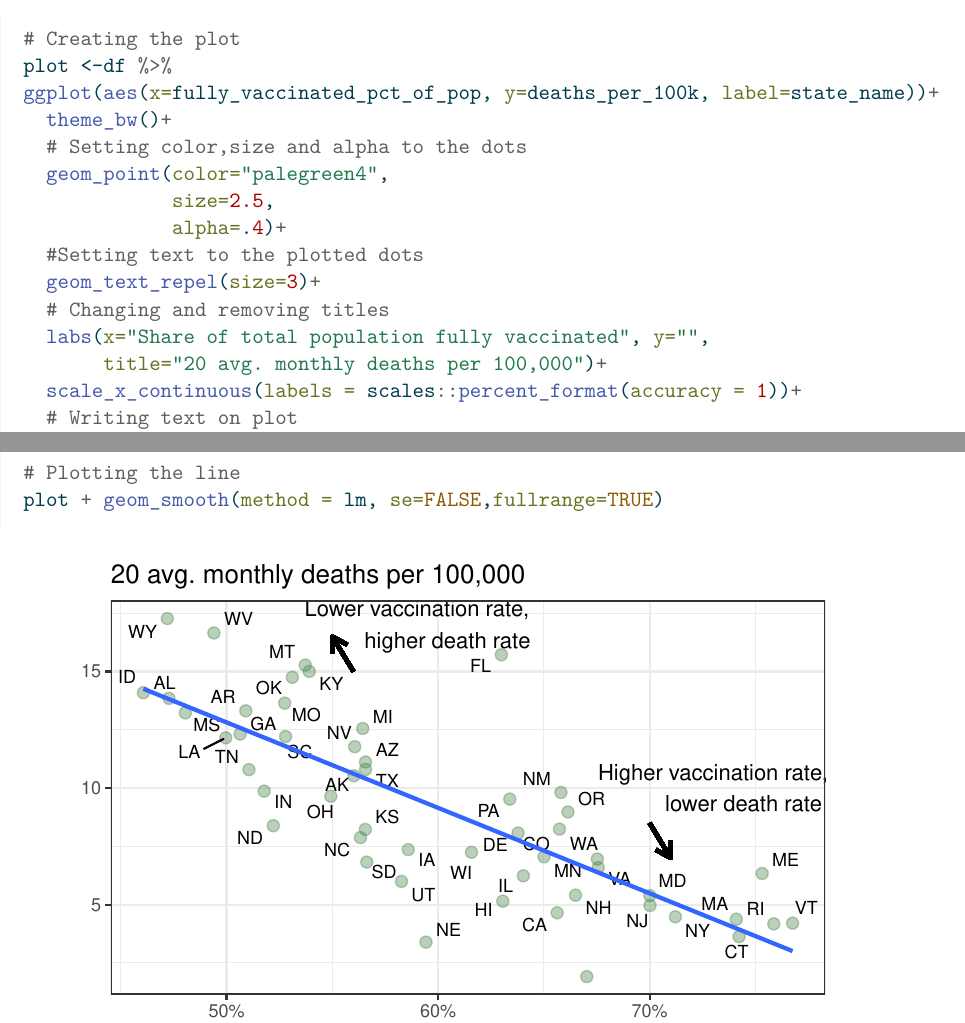
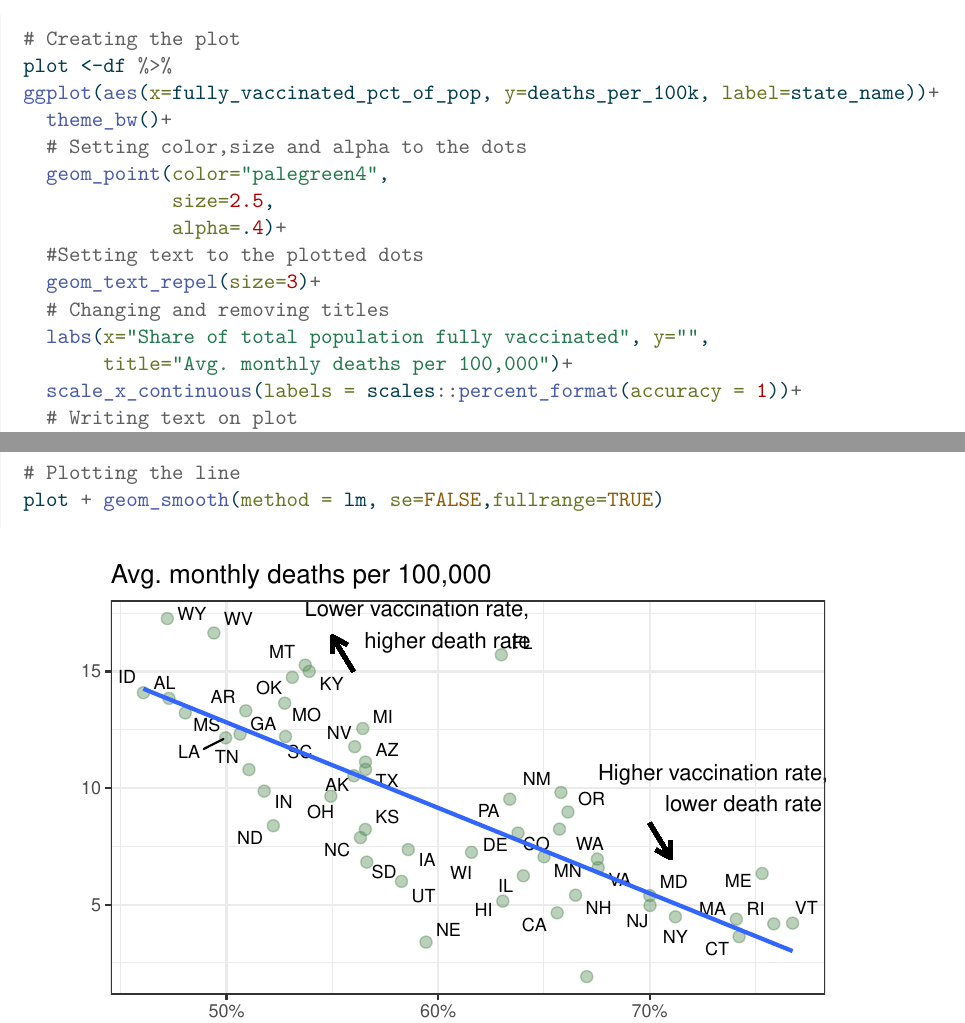
Before and after one commit to DanielFabioG/SOK-1005, a Quarto document (Assignment3.qmd): two parts of pages 2 and 4 of 4, joined at a grey line, cut so that both start at the same text. The pictures show the output file Assignment3.pdf that the author committed with the source.

Commit message:
small change

```diff
--- a/Assignment3.qmd
+++ b/Assignment3.qmd
@@ -56,7 +56,7 @@ ggplot(aes(x=fully_vaccinated_pct_of_pop, y=deaths_per_100k, label=state_name))+
   geom_text_repel(size=3)+
   # Changing and removing titles
   labs(x="Share of total population fully vaccinated", y="",
-       title="20 avg. monthly deaths per 100,000")+
+       title="Avg. monthly deaths per 100,000")+
   scale_x_continuous(labels = scales::percent_format(accuracy = 1))+
   # Writing text on plot
   annotate("text",
```
Also changed, not shown: Firstassignment.qmd (+1 -1 lines), Assignment3.pdf.
